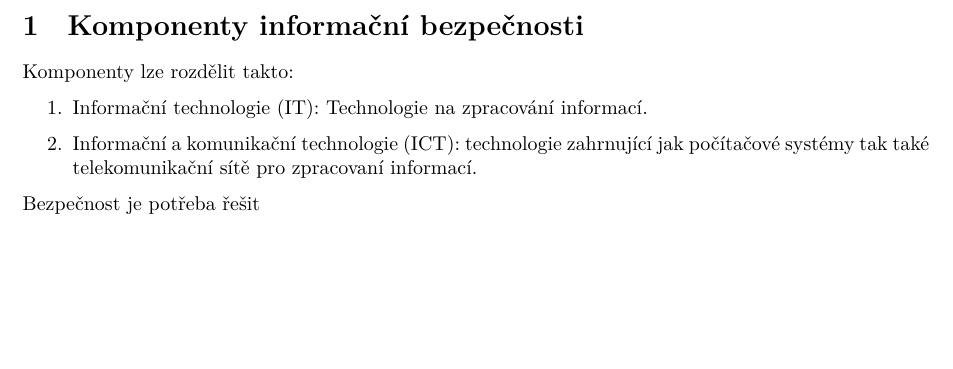
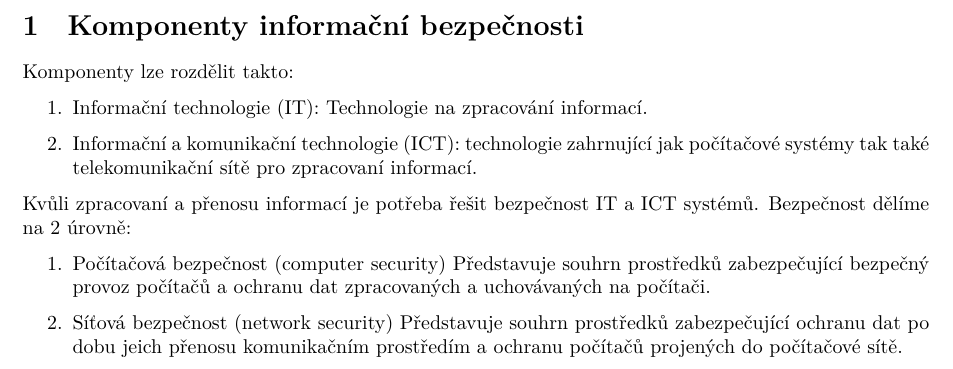
Before and after one commit to fit-szz/szz-bootcamp, a LaTeX document (topics/bi-wsi-si-01/bi-wsi-si-01.tex): part of page 2 of 2, cut so that both start at the same text, the shorter picture padded with empty space. Compiled offline with XeLaTeX.

Commit message:
bi-wsi-si-01
progress

```diff
--- a/topics/bi-wsi-si-01/bi-wsi-si-01.tex
+++ b/topics/bi-wsi-si-01/bi-wsi-si-01.tex
@@ -14,7 +14,14 @@ Komponenty lze rozdělit takto:
     tak také telekomunikační sítě pro zpracovaní informací.
 \end{enumerate}
 
-Bezpečnost je potřeba řešit
-
+Kvůli zpracovaní a přenosu informací je potřeba řešit bezpečnost IT a ICT systémů. Bezpečnost dělíme na 2 úrovně:
+\begin{enumerate}
+    \item Počítačová bezpečnost (computer security)
+          Představuje souhrn prostředků zabezpečující bezpečný provoz počítačů a ochranu dat
+          zpracovaných a uchovávaných na počítači.
+    \item Síťová bezpečnost (network security)
+          Představuje souhrn prostředků zabezpečující ochranu dat po dobu jeich přenosu komunikačním
+          prostředím a ochranu počítačů projených do počítačové sítě.
+\end{enumerate}
 
 \end{document}
```
